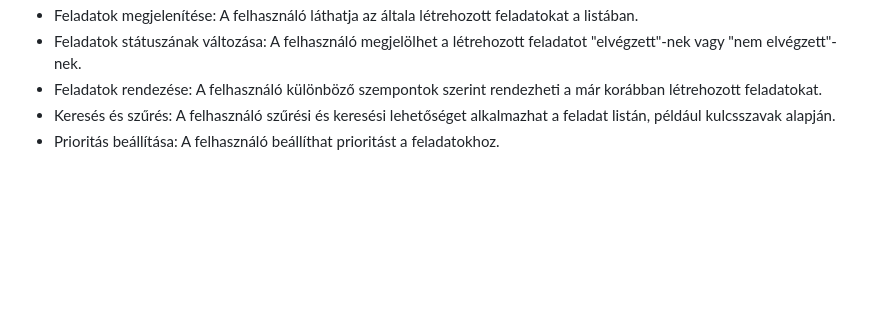
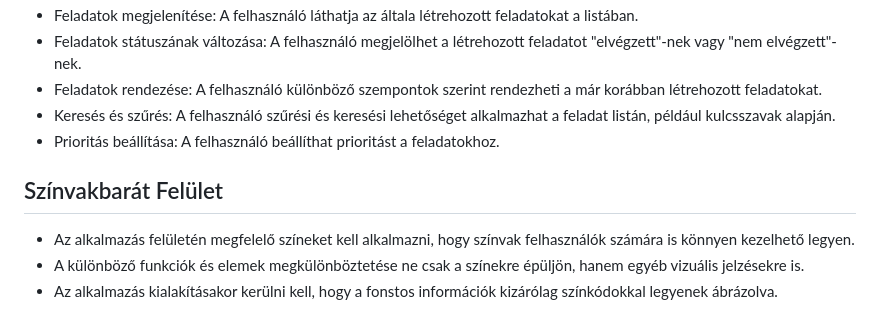
Before and after one commit to barathymarcell/todolist, a Markdown page: DOCS/kovetelmenyspec.md, the part around the change. Rendered like a GitHub page; blank space fills up the shorter version.

Commit message:
kovetelmenyspec.md was updated

```diff
--- a/DOCS/kovetelmenyspec.md
+++ b/DOCS/kovetelmenyspec.md
@@ -67,3 +67,9 @@ Ez a dokumentum azt ismerteti, hogy a webalkalmazásunk milyen követelményeket
 - Feladatok rendezése: A felhasználó különböző szempontok szerint rendezheti a már korábban létrehozott feladatokat.
 - Keresés és szűrés: A felhasználó szűrési és keresési lehetőséget alkalmazhat a feladat listán, például kulcsszavak alapján.
 - Prioritás beállítása: A felhasználó beállíthat prioritást a feladatokhoz.
+
+## Színvakbarát Felület
+
+- Az alkalmazás felületén megfelelő színeket kell alkalmazni, hogy színvak felhasználók számára is könnyen kezelhető legyen.
+- A különböző funkciók és elemek megkülönböztetése ne csak a színekre épüljön, hanem egyéb vizuális jelzésekre is.
+- Az alkalmazás kialakításakor kerülni kell, hogy a fonstos információk kizárólag színkódokkal legyenek ábrázolva.
```
